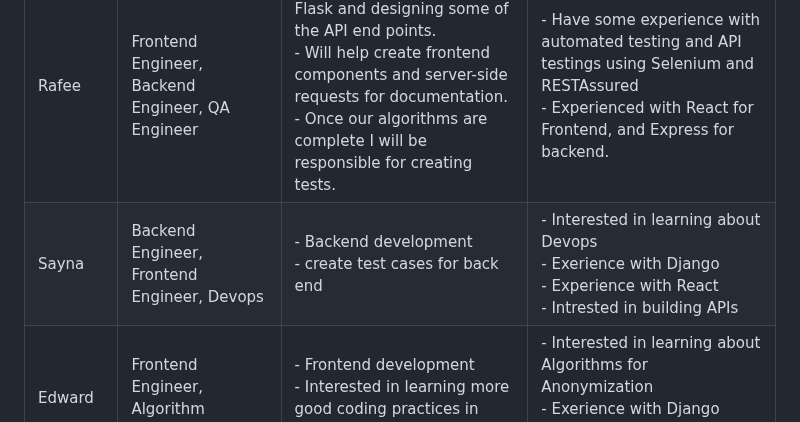
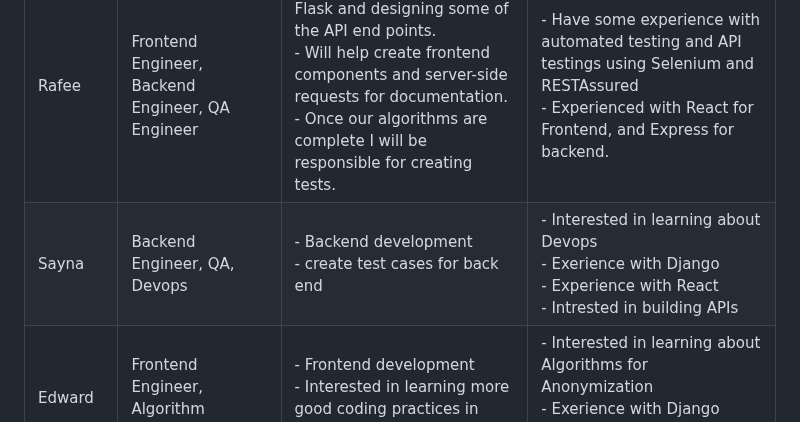
Before and after one commit to rafeerahman/Anonymizer, a Markdown page: deliverable-1/planning.md, the part around the change. Drawn GitHub-style.

Commit message:
fixed role

```diff
--- a/deliverable-1/planning.md
+++ b/deliverable-1/planning.md
@@ -213,7 +213,7 @@ List each team member and:
 | Nathan | Project Manager, Partner Liason, Backend Engineer | - Organize meetings and keep track of meeting minutes <br> - Assign tasks to team members <br> - Ensure team members are on track with their tasks  <br> - First point of contact with partner <br> - provide Flask and general backend expertise | - Experienced in Flask <br> - Interested in learning more about project management |
 | Letian | DevOps Engineer, Algorithm Engineer | - Set up CI/CD pipeline <br> - Deploy application <br> - Provide Docker expertise <br> - Provide algorithm expertise | - Experienced in Docker <br> - Experienced in cloud services <br> - Interested in learning more about algorithms |
 | Rafee | Frontend Engineer, Backend Engineer, QA Engineer | - Interested in learning about Flask and designing some of the API end points. <br> - Will help create frontend components and server-side requests for documentation. <br> - Once our algorithms are complete I will be responsible for creating tests. | - Have some experience with automated testing and API testings using Selenium and RESTAssured <br> - Experienced with React for Frontend, and Express for backend.
-| Sayna | Backend Engineer, Frontend Engineer, Devops | - Backend development <br> - create test cases for back end <br> | - Interested in learning about Devops <br> - Exerience with Django <br> - Experience with React <br> - Intrested in building APIs <br>|
+| Sayna | Backend Engineer, QA, Devops | - Backend development <br> - create test cases for back end <br> | - Interested in learning about Devops <br> - Exerience with Django <br> - Experience with React <br> - Intrested in building APIs <br>|
 | Edward | Frontend Engineer, Algorithm Engineer | - Frontend development <br> - Interested in learning more good coding practices in REACT <br> | - Interested in learning about Algorithms for Anonymization <br> - Exerience with Django <br> - Experience with React <br> - Experience with REST APIs <br>|
 | Jonathan | Backend Engineer, Frontend Engineer | - API architecture and development <br> - Frontend development <br> - Backend and frontend QA | - Intrested in expanding upon past web development experience <br> - Exerience with Django <br> - Exerience writing AI prompts and training models <br> |
 | Mehrdad | Frontend Engineer, Backend Engineer, Algorithm Engineer| - Build frontend components <br> - Help with the design for endpoints <br>  | - Experience with React <br> - Experience with REST APIs <br> - Interested in working on the main algorithm |
```
